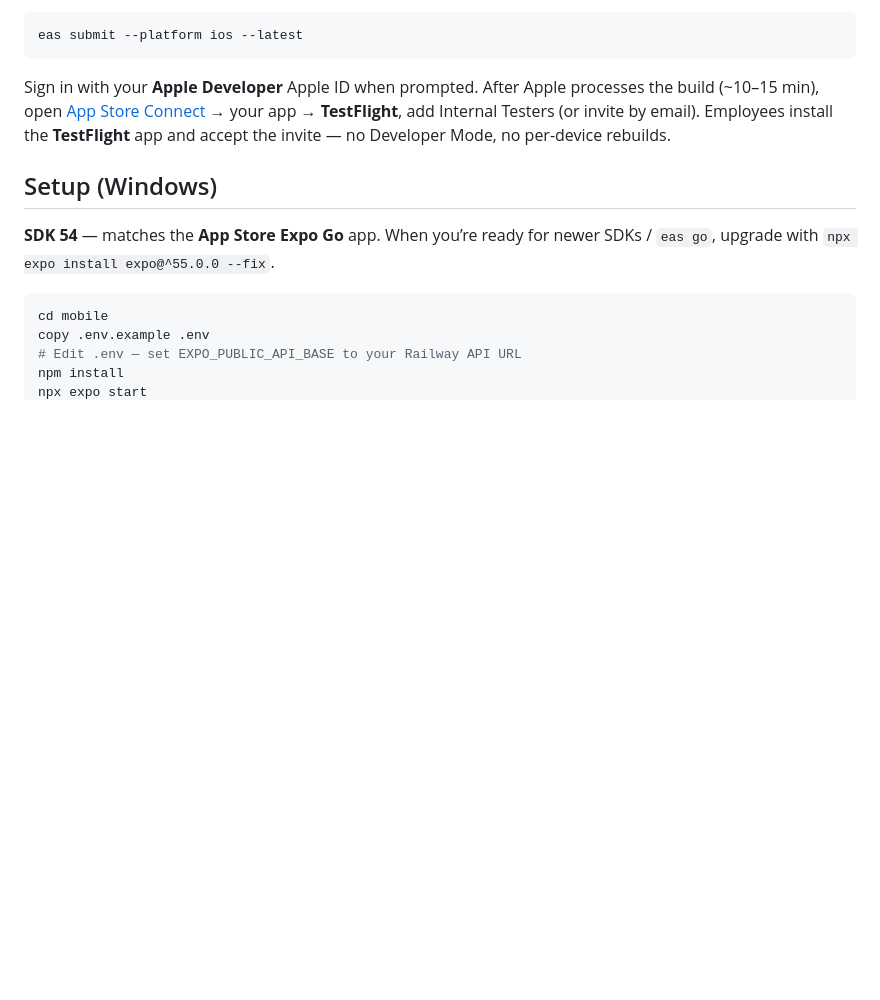
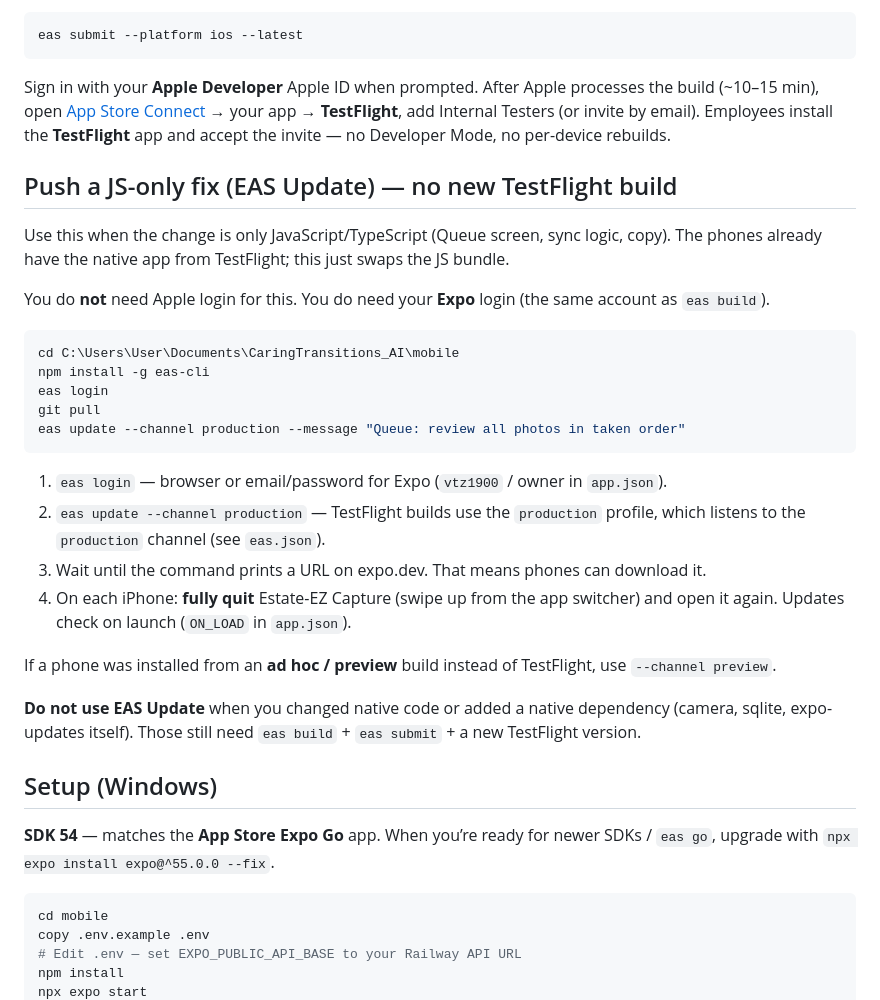
Before and after one commit to zorntyler540-byte/-estate-ez, a Markdown page: mobile/README.md, the part around the change. Drawn GitHub-style; blank space fills up the shorter version.

Commit message:
Document how to ship a JS-only mobile fix with EAS Update
The Queue photo-review change is JS-only and ships with
`eas update --channel production` (TestFlight). README now has the
exact Windows commands; no Apple login is required for an OTA.

Co-authored-by: zorntyler540-byte <zorntyler540-byte@users.noreply.github.com>

````diff
--- a/mobile/README.md
+++ b/mobile/README.md
@@ -50,6 +50,29 @@ eas submit --platform ios --latest
 
 Sign in with your **Apple Developer** Apple ID when prompted. After Apple processes the build (~10–15 min), open [App Store Connect](https://appstoreconnect.apple.com) → your app → **TestFlight**, add Internal Testers (or invite by email). Employees install the **TestFlight** app and accept the invite — no Developer Mode, no per-device rebuilds.
 
+## Push a JS-only fix (EAS Update) — no new TestFlight build
+
+Use this when the change is only JavaScript/TypeScript (Queue screen, sync logic, copy). The phones already have the native app from TestFlight; this just swaps the JS bundle.
+
+You do **not** need Apple login for this. You do need your **Expo** login (the same account as `eas build`).
+
+```powershell
+cd C:\Users\User\Documents\CaringTransitions_AI\mobile
+npm install -g eas-cli
+eas login
+git pull
+eas update --channel production --message "Queue: review all photos in taken order"
+```
+
+1. `eas login` — browser or email/password for Expo (`vtz1900` / owner in `app.json`).
+2. `eas update --channel production` — TestFlight builds use the `production` profile, which listens to the `production` channel (see `eas.json`).
+3. Wait until the command prints a URL on expo.dev. That means phones can download it.
+4. On each iPhone: **fully quit** Estate-EZ Capture (swipe up from the app switcher) and open it again. Updates check on launch (`ON_LOAD` in `app.json`).
+
+If a phone was installed from an **ad hoc / preview** build instead of TestFlight, use `--channel preview`.
+
+**Do not use EAS Update** when you changed native code or added a native dependency (camera, sqlite, expo-updates itself). Those still need `eas build` + `eas submit` + a new TestFlight version.
+
 ## Setup (Windows)
 
 **SDK 54** — matches the **App Store Expo Go** app. When you’re ready for newer SDKs / `eas go`, upgrade with `npx expo install expo@^55.0.0 --fix`.
````
Also changed, not shown: AGENTS.md (+5 -3 lines).
